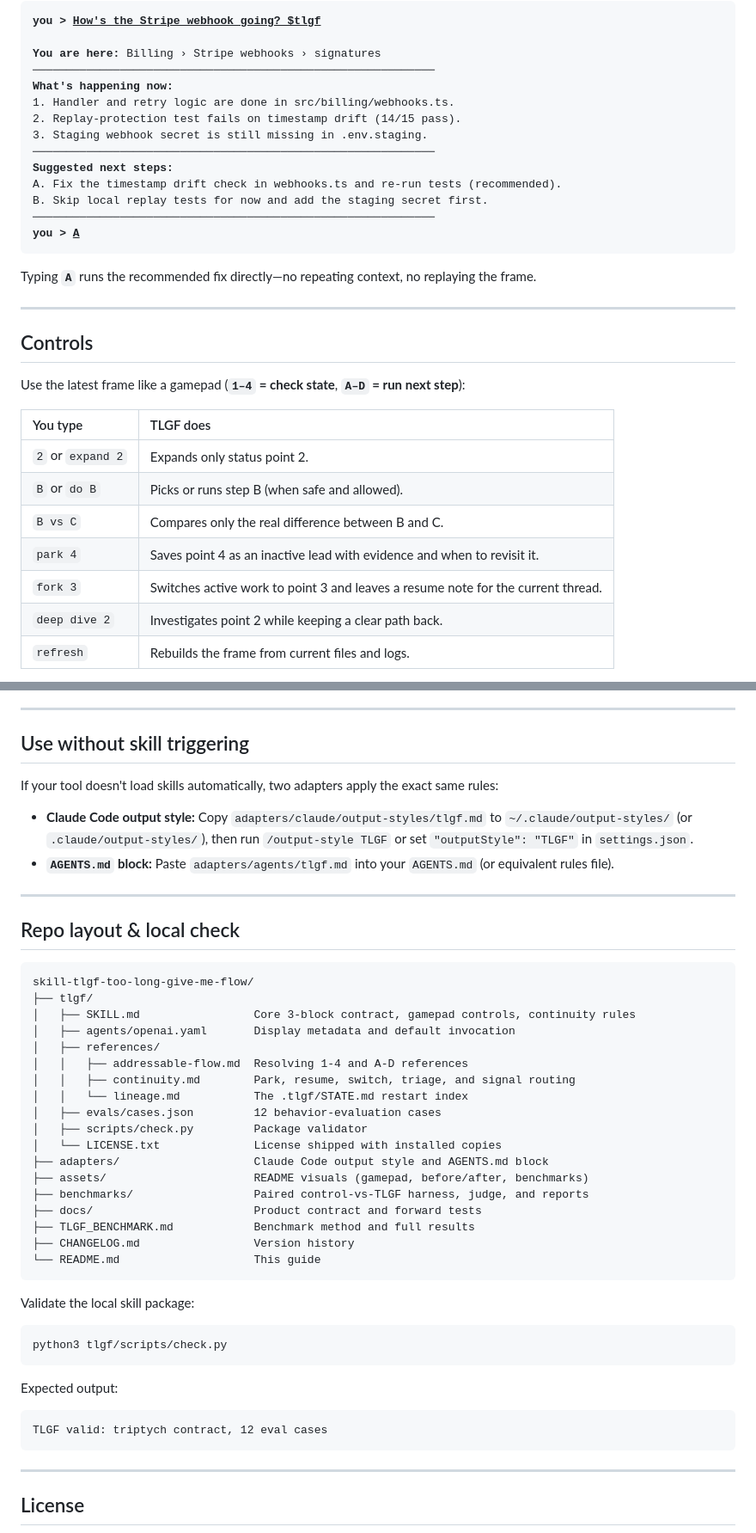
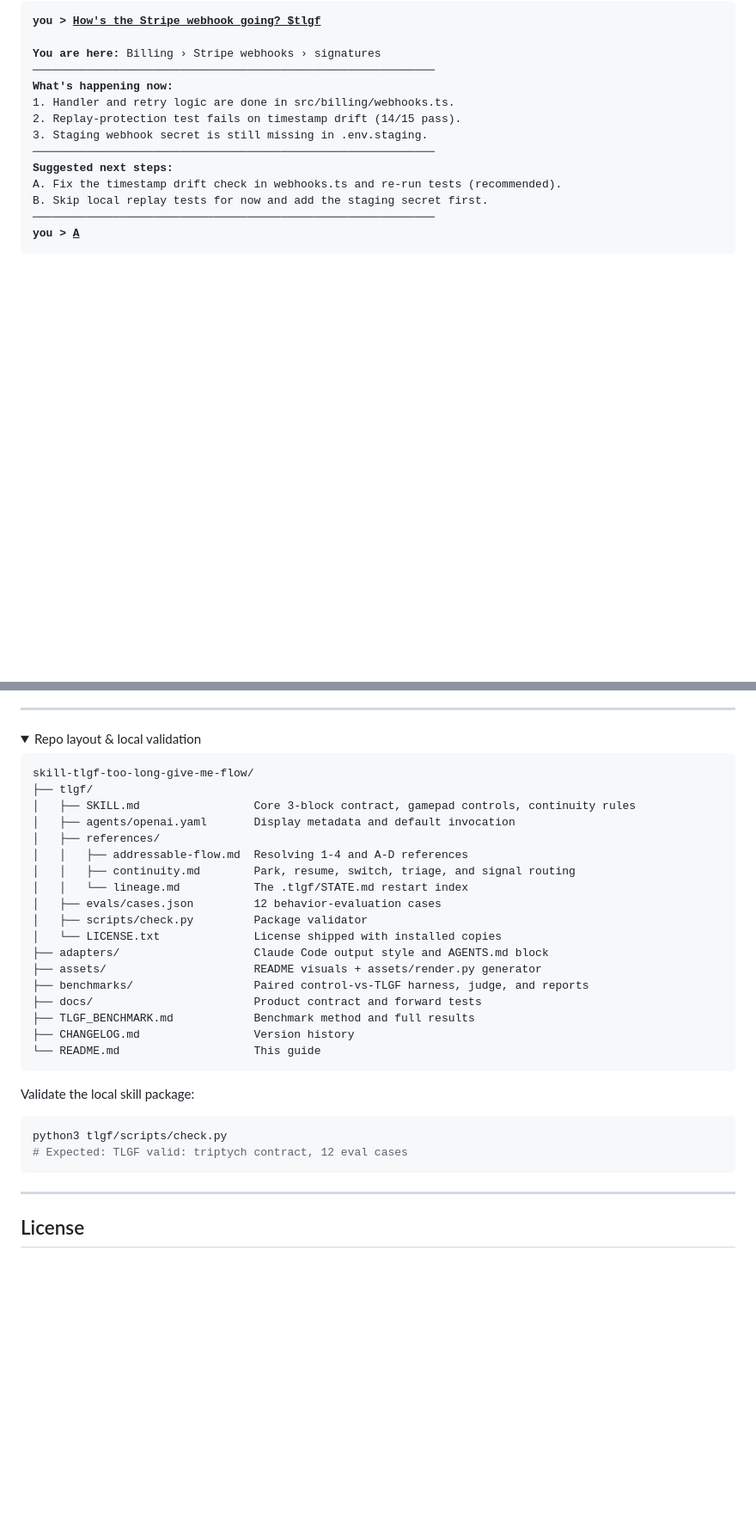
Before and after one commit to alexfafula/skill-tlgf-too-long-give-me-flow, a Markdown page: README.md, 2 parts joined by grey strips. Shown at 86% size. Drawn GitHub-style; folded sections open; blank space fills up the shorter version.

````diff
--- a/README.md
+++ b/README.md
@@ -63,21 +57,3 @@ B. Skip local replay tests for now and add the staging secret first.
 
 </details>
 
-Typing **`A`** runs the recommended fix directly—no repeating context, no replaying the frame.
-
----
-
-## Controls
-
-Use the latest frame like a gamepad (**`1–4` = check state**, **`A–D` = run next step**):
-
-| You type | TLGF does |
-| :--- | :--- |
-| `2` or `expand 2` | Expands only status point 2. |
-| `B` or `do B` | Picks or runs step B (when safe and allowed). |
-| `B vs C` | Compares only the real difference between B and C. |
-| `park 4` | Saves point 4 as an inactive lead with evidence and when to revisit it. |
-| `fork 3` | Switches active work to point 3 and leaves a resume note for the current thread. |
-| `deep dive 2` | Investigates point 2 while keeping a clear path back. |
-| `refresh` | Rebuilds the frame from current files and logs. |
-
@@ -181,16 +180,8 @@ When file writes are allowed, TLGF keeps a tiny restart index in `.tlgf/STATE.md
 
 ---
 
-## Use without skill triggering
-
-If your tool doesn't load skills automatically, two adapters apply the exact same rules:
-
-- **Claude Code output style:** Copy `adapters/claude/output-styles/tlgf.md` to `~/.claude/output-styles/` (or `.claude/output-styles/`), then run `/output-style TLGF` or set `"outputStyle": "TLGF"` in `settings.json`.
-- **`AGENTS.md` block:** Paste `adapters/agents/tlgf.md` into your `AGENTS.md` (or equivalent rules file).
-
----
-
-## Repo layout & local check
+<details>
+<summary>Repo layout & local validation</summary>
 
 ```text
 skill-tlgf-too-long-give-me-flow/
@@ -205,7 +196,7 @@ skill-tlgf-too-long-give-me-flow/
 │   ├── scripts/check.py         Package validator
 │   └── LICENSE.txt              License shipped with installed copies
 ├── adapters/                    Claude Code output style and AGENTS.md block
-├── assets/                      README visuals (gamepad, before/after, benchmarks)
+├── assets/                      README visuals + assets/render.py generator
 ├── benchmarks/                  Paired control-vs-TLGF harness, judge, and reports
 ├── docs/                        Product contract and forward tests
 ├── TLGF_BENCHMARK.md            Benchmark method and full results
@@ -217,13 +208,10 @@ Validate the local skill package:
 
 ```shell
 python3 tlgf/scripts/check.py
+# Expected: TLGF valid: triptych contract, 12 eval cases
 ```
 
-Expected output:
-
-```text
-TLGF valid: triptych contract, 12 eval cases
-```
+</details>
 
 ---
 
````
Also changed, not shown: other parts of README.md (+69 -52 lines), assets/cheatsheet.png (added), assets/social-preview.png (added), 1 other file.
